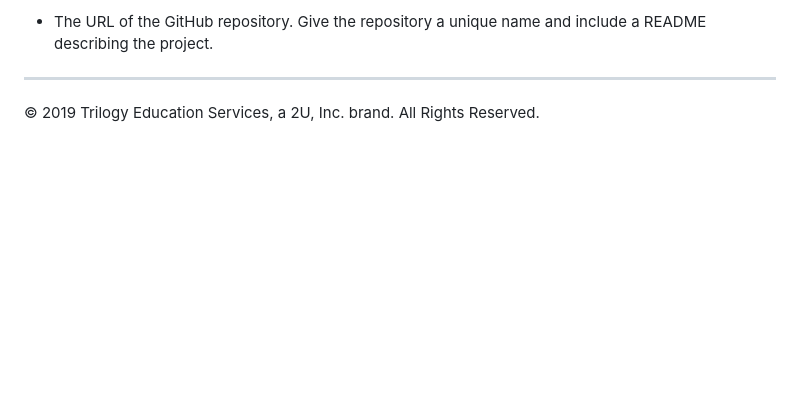
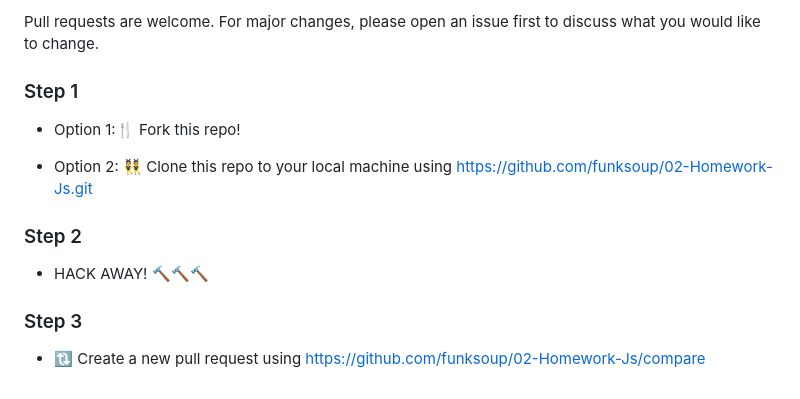
Before and after one commit to funksoup/02-Homework-Js, a Markdown page: README.md, the part around the change printed below. Drawn GitHub-style; blank space fills up the shorter version.

```diff
--- a/README.md
+++ b/README.md
@@ -44,5 +26,17 @@ You are required to submit the following for review:
 
-* The URL of the GitHub repository. Give the repository a unique name and include a README describing the project.
+Pull requests are welcome. For major changes, please open an issue first to discuss what you would like to change.
 
-- - -
-© 2019 Trilogy Education Services, a 2U, Inc. brand. All Rights Reserved.
+
+### Step 1
+
+* Option 1:🍴 Fork this repo!
+
+* Option 2: 👯 Clone this repo to your local machine using https://github.com/funksoup/02-Homework-Js.git
+
+### Step 2
+
+* HACK AWAY! 🔨🔨🔨
+
+### Step 3
+
+* 🔃 Create a new pull request using https://github.com/funksoup/02-Homework-Js/compare
```
Also changed, not shown: other parts of README.md (+14 -32 lines), Assets/passwordgen_1.png (added), Assets/passwordgen_2.png (added), Assets/passwordgen_3.png (added).
